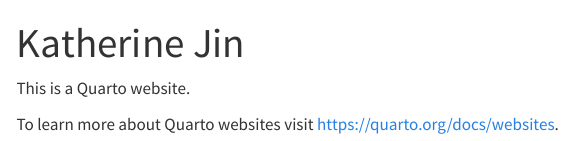
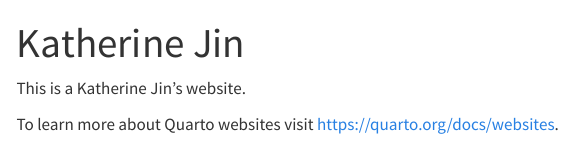
Before and after one commit to katjin379/stats140xp-personal-website, a Quarto document (Desktop/STATS 140XP/personal-website/index.qmd): the page in a window 1100 px wide, from its top. Rendered offline with R 4.5, knitr and Pandoc in place of Quarto, with nearby package versions; menus at the side of the page are left out.

Commit message:
index update

```diff
--- a/Desktop/STATS 140XP/personal-website/index.qmd
+++ b/Desktop/STATS 140XP/personal-website/index.qmd
@@ -2,6 +2,6 @@
 title: "Katherine Jin"
 ---
 
-This is a Quarto website.
+This is a Katherine Jin's website.
 
 To learn more about Quarto websites visit <https://quarto.org/docs/websites>.
```
